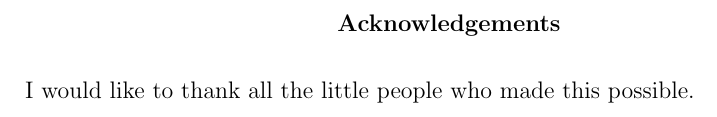
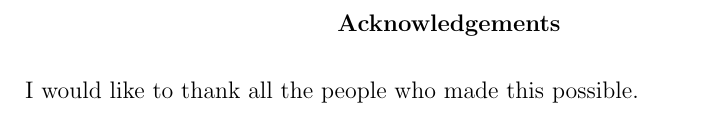
Before and after one commit to MattChanTK/masters_thesis, a LaTeX thesis (thesis.tex, which reads tex/frontpgs.tex): part of page 4 of 65, cut so that both start at the same text. Compiled offline with pdfLaTeX.

Commit message:
modified the acknowledgement section

```diff
--- a/tex/frontpgs.tex
+++ b/tex/frontpgs.tex
@@ -87,7 +87,7 @@ This is the abstract.
 
 \begin{center}\textbf{Acknowledgements}\end{center}
 
-I would like to thank all the little people who made this possible.
+I would like to thank all the people who made this possible.
 \cleardoublepage
 %\newpage
 
```
